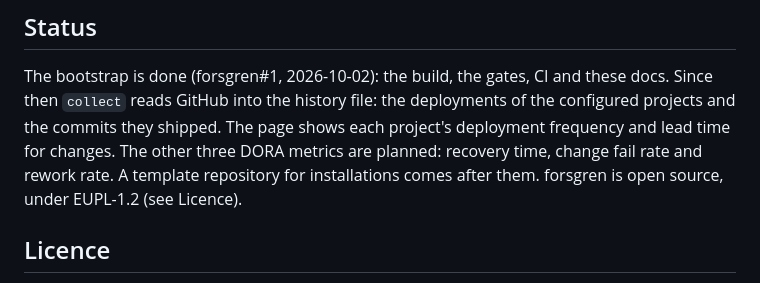
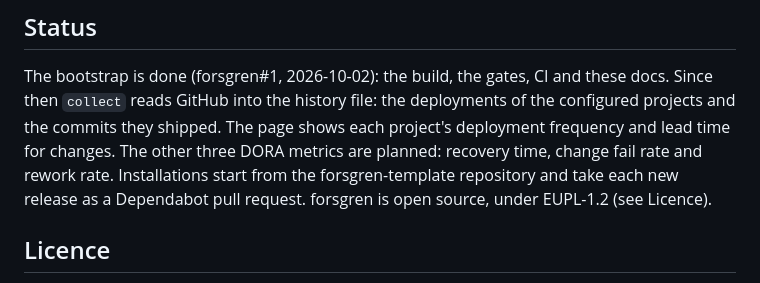
Before and after one commit to yveshanoulle/forsgren, a Markdown page: README.md, the part around the change. Rendered like a GitHub page.

Commit message:
leadtime 16-8c (8/8): README's status names forsgren-template and the Dependabot pull request instead of a template still to come
Signed-off-by: agent-Friend <326202683+agent-Friend@users.noreply.github.com>

```diff
--- a/README.md
+++ b/README.md
@@ -1429,8 +1429,9 @@ and these docs. Since then `collect` reads GitHub into the history file:
 the deployments of the configured projects and the commits they shipped.
 The page shows each project's deployment frequency and lead time for
 changes. The other three DORA metrics are planned: recovery time, change
-fail rate and rework rate. A template repository for installations comes
-after them. forsgren is open source, under EUPL-1.2 (see Licence).
+fail rate and rework rate. Installations start from the forsgren-template
+repository and take each new release as a Dependabot pull request. forsgren
+is open source, under EUPL-1.2 (see Licence).
 
 ## Licence
 
```
